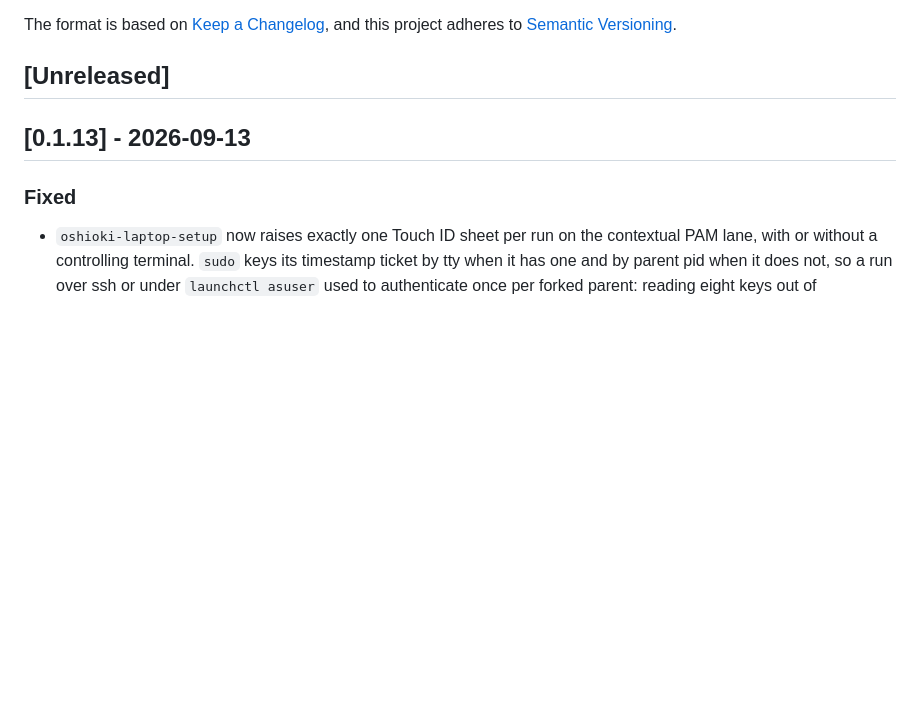
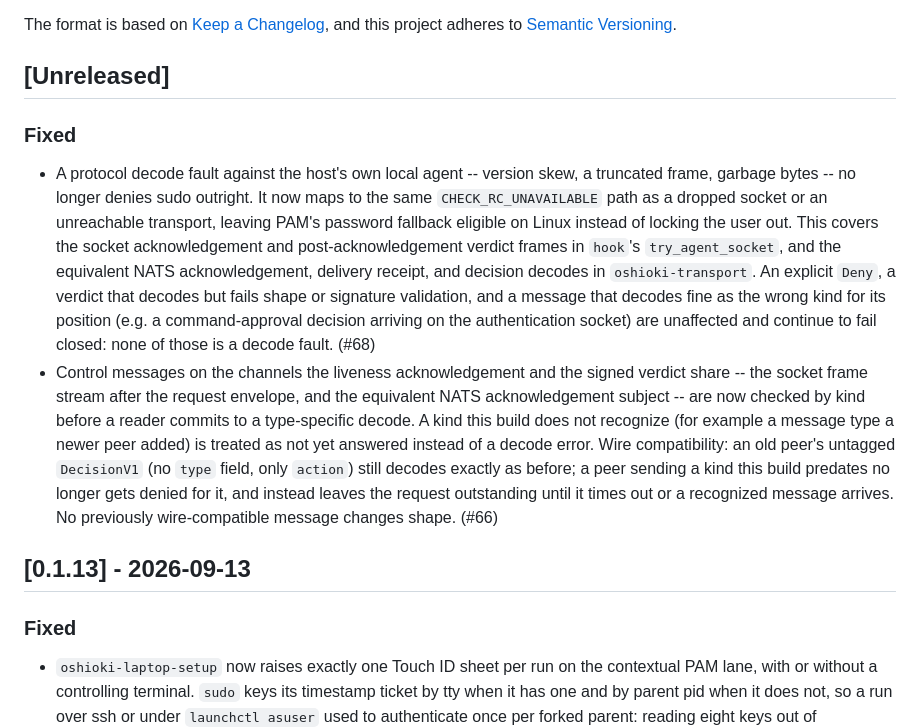
Before and after one commit to epsalmond/oshioki, a Markdown page: CHANGELOG.md, the part around the change. GitHub-like rendering; blank space fills up the shorter version.

Commit message:
Add changelog entries for the control-message kind tagging and decode-fault fallback (#66, #68)

```diff
--- a/CHANGELOG.md
+++ b/CHANGELOG.md
@@ -6,6 +6,33 @@ The format is based on [Keep a Changelog](https://keepachangelog.com/en/1.1.0/),
 and this project adheres to [Semantic Versioning](https://semver.org/spec/v2.0.0.html).
 
 ## [Unreleased]
+
+### Fixed
+
+- A protocol decode fault against the host's own local agent -- version
+  skew, a truncated frame, garbage bytes -- no longer denies sudo outright.
+  It now maps to the same `CHECK_RC_UNAVAILABLE` path as a dropped socket or
+  an unreachable transport, leaving PAM's password fallback eligible on
+  Linux instead of locking the user out. This covers the socket
+  acknowledgement and post-acknowledgement verdict frames in `hook`'s
+  `try_agent_socket`, and the equivalent NATS acknowledgement, delivery
+  receipt, and decision decodes in `oshioki-transport`. An explicit `Deny`,
+  a verdict that decodes but fails shape or signature validation, and a
+  message that decodes fine as the wrong kind for its position (e.g. a
+  command-approval decision arriving on the authentication socket) are
+  unaffected and continue to fail closed: none of those is a decode fault.
+  (#68)
+- Control messages on the channels the liveness acknowledgement and the
+  signed verdict share -- the socket frame stream after the request
+  envelope, and the equivalent NATS acknowledgement subject -- are now
+  checked by kind before a reader commits to a type-specific decode. A kind
+  this build does not recognize (for example a message type a newer peer
+  added) is treated as not yet answered instead of a decode error. Wire
+  compatibility: an old peer's untagged `DecisionV1` (no `type` field, only
+  `action`) still decodes exactly as before; a peer sending a kind this
+  build predates no longer gets denied for it, and instead leaves the
+  request outstanding until it times out or a recognized message arrives.
+  No previously wire-compatible message changes shape. (#66)
 
 ## [0.1.13] - 2026-09-13
 
```
